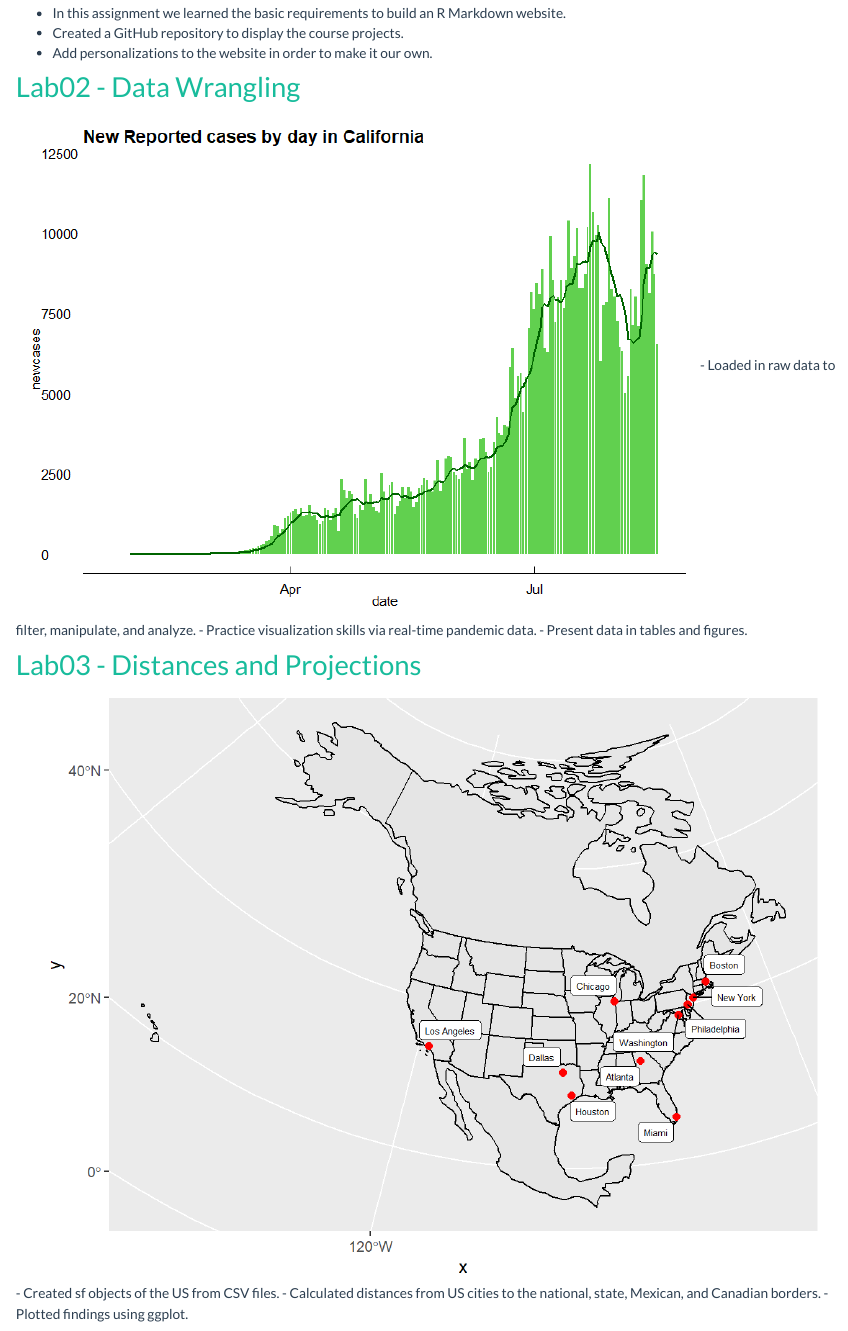
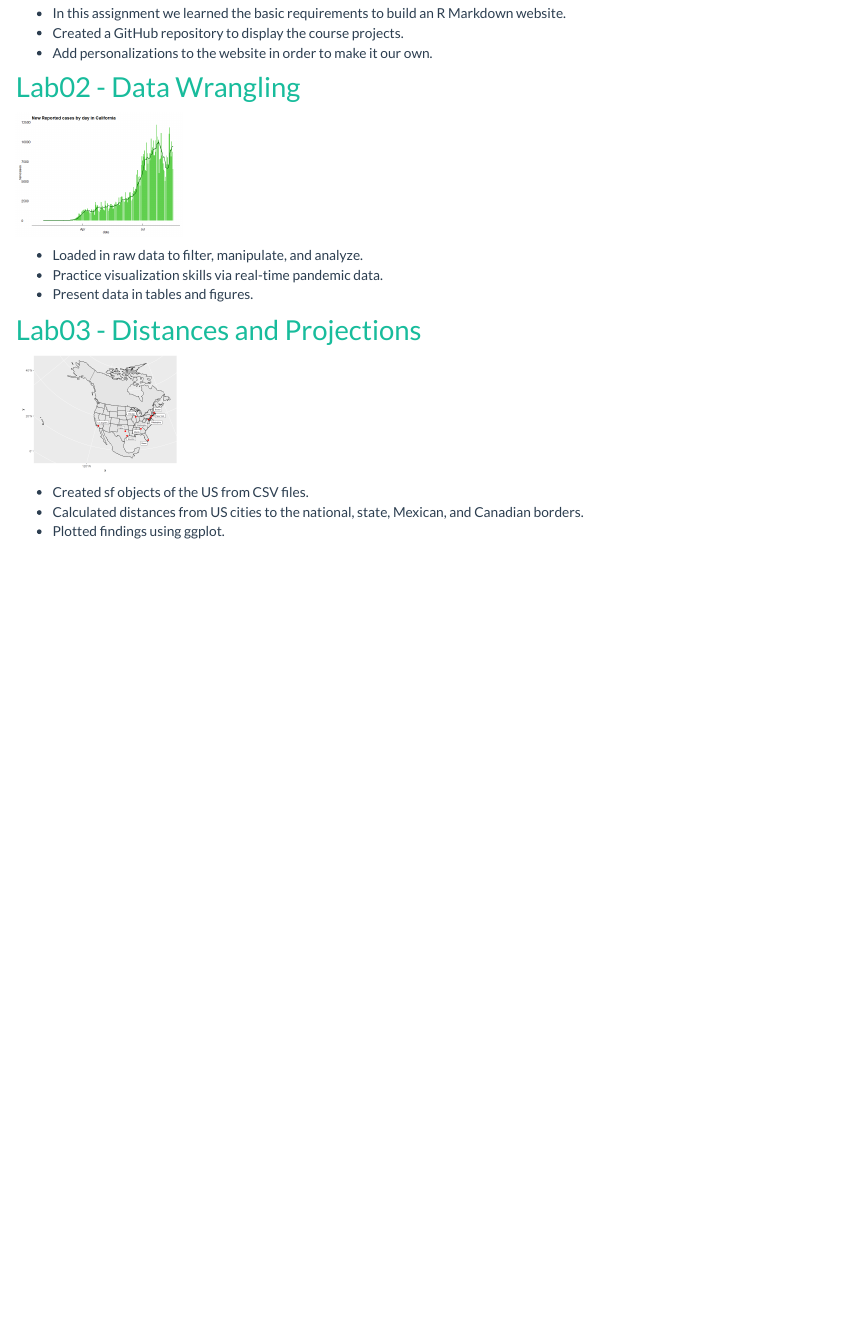
Before and after one commit to hopewilcox/hopewilcox.github.io, an R Markdown document (geog176A.rmd): the page in a window 1100 px wide, from 200 px down. The pictures show the output file geog176A.html that the author committed with the source, opened offline; library style sheets and scripts come from the installed R packages.

Commit message:
image resize commit

```diff
--- a/geog176A.rmd
+++ b/geog176A.rmd
@@ -11,30 +11,35 @@ In the summer of 2020 I took a class GIS course based in R. I wrote some code, a
 - Add personalizations to the website in order to make it our own.
 
 ## [Lab02 - Data Wrangling](https://hopewilcox.github.io/lab-02.html)
-![](lab02_pic.png)
+![](lab02_pic.png){width=20%}
+
 - Loaded in raw data to filter, manipulate, and analyze.
 - Practice visualization skills via real-time pandemic data.
 - Present data in tables and figures.
 
 ## [Lab03 - Distances and Projections](https://hopewilcox.github.io/lab-03.html)
-![](lab03_pic.png)
+![](lab03_pic.png){width=20%}
+
 - Created sf objects of the US from CSV files.
 - Calculated distances from US cities to the national, state, Mexican, and Canadian borders.
 - Plotted findings using ggplot.
 
 ## [Lab04 - Tesselations, Spatial Joins, and Point-in-Polygon](https://hopewilcox.github.io/lab-04.html)
-![](lab04_pic.png)
+![](lab04_pic.png){width=20%}
+
 - Looked at impacts of tessellated surfaces using national dam data.
 - Mapped US counties using Voronoi, triangulation, hexagonal, and gridded tessellations.
 - Created functions to expedite mapping tasks.
 
 ## [Lab05 - Raster Analysis](https://hopewilcox.github.io/lab05.html)
-![](lab05_pic.png)
+![](lab05_pic.png){width=20%}
+
 - Used raster data from Landsat to analyze the impacts of a flood in Palo, Iowa.
 - Using the raster package, categorized flood images using the multiband imagery.
 
 ## [Lab06 - Terrain Analysis](https://hopewilcox.github.io/lab-06.html)
-![](lab06_pic.png)
+![](lab06_pic.png){width=20%}
+
 - Analyzed a flood event in Santa Barbara, California.
 - Mapped the boundary of the river basin, the river, and the buildings (including railways) inside the basin.
 _ Created a GIF showing the buildings affected by the flood at different stages.
```
Also changed, not shown: geog176A.html.
